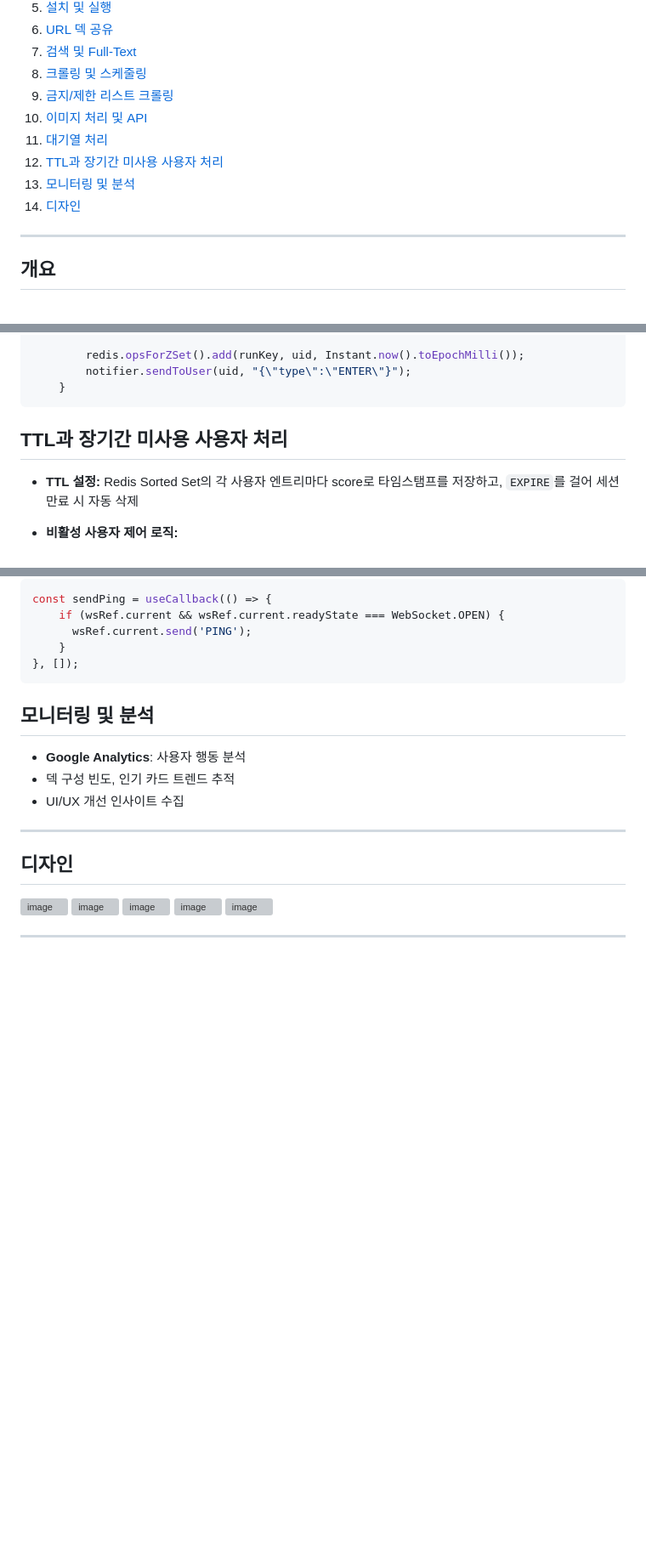
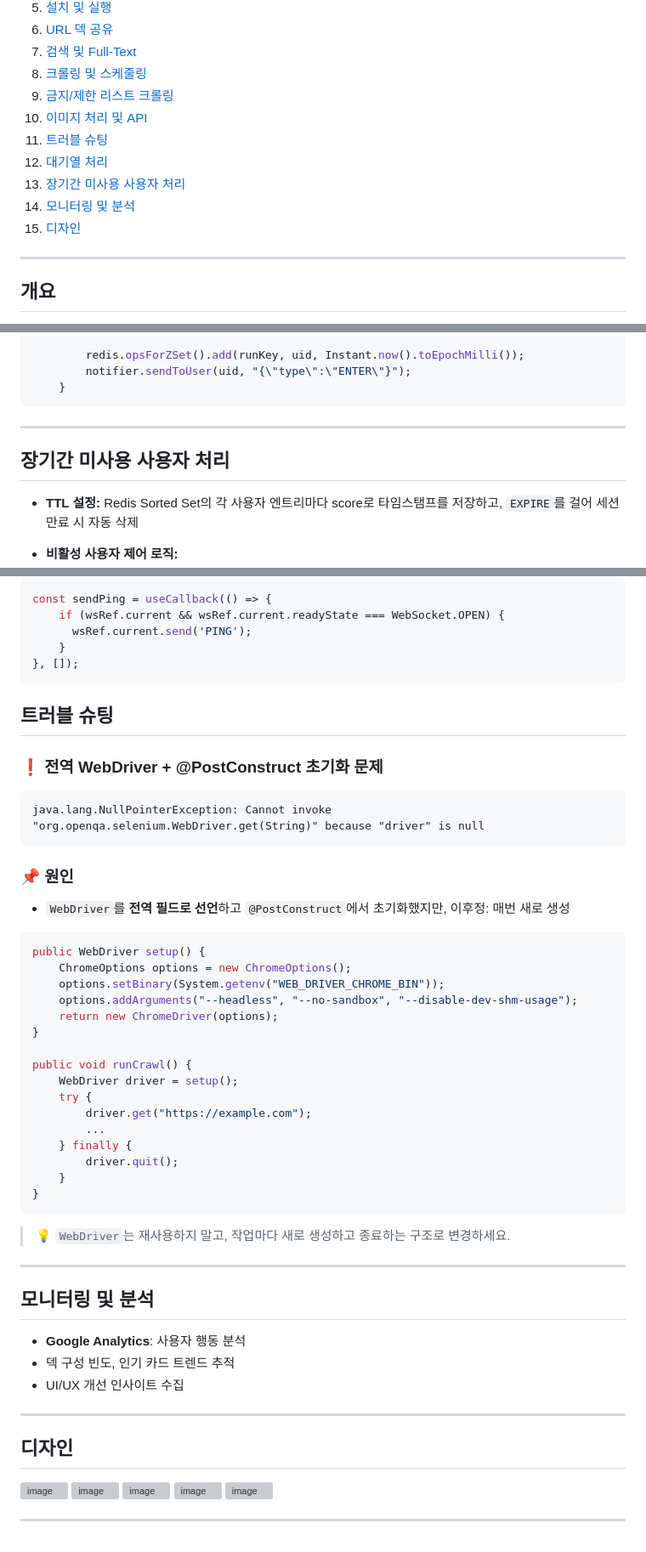
Before and after one commit to asbazq/YuGiOhDeck, a Markdown page: README.md, 3 parts joined by grey strips. Shown: that part at 85% size. Drawn GitHub-style; blank space fills up the shorter version; grey boxes are pictures that could not be loaded.

````diff
--- a/README.md
+++ b/README.md
@@ -18,10 +18,11 @@
 8. [크롤링 및 스케줄링](#크롤링-및-스케줄링)
 9. [금지/제한 리스트 크롤링](#금지제한-리스트-크롤링)
 10. [이미지 처리 및 API](#이미지-처리-및-api)
-11. [대기열 처리](#대기열-처리)
-12. [TTL과 장기간 미사용 사용자 처리](#TTL과-장기간-미사용-사용자-처리)
-13. [모니터링 및 분석](#모니터링-및-분석)
-14. [디자인](#디자인)
+11. [트러블 슈팅](#트러블-슈팅)
+12. [대기열 처리](#대기열-처리)
+13. [장기간 미사용 사용자 처리](#장기간-미사용-사용자-처리)
+14. [모니터링 및 분석](#모니터링-및-분석)
+15. [디자인](#디자인)
 
 ---
 
@@ -246,8 +247,10 @@ window.history.pushState({}, '', `?deck=${encodeURIComponent(encoded)}`);
         notifier.sendToUser(uid, "{\"type\":\"ENTER\"}");
     }
 ```
+---
 
-## TTL과 장기간 미사용 사용자 처리
+
+## 장기간 미사용 사용자 처리
 
 * **TTL 설정:** Redis Sorted Set의 각 사용자 엔트리마다 score로 타임스탬프를 저장하고, `EXPIRE`를 걸어 세션 만료 시 자동 삭제
 * **비활성 사용자 제어 로직:**
@@ -274,6 +277,42 @@ const sendPing = useCallback(() => {
 }, []);
 ```
 
+## 트러블 슈팅
+
+### ❗ 전역 WebDriver + @PostConstruct 초기화 문제
+
+```text
+java.lang.NullPointerException: Cannot invoke "org.openqa.selenium.WebDriver.get(String)" because "driver" is null
+```
+
+### 📌 원인
+
+* `WebDriver`를 **전역 필드로 선언**하고 `@PostConstruct`에서 초기화했지만,
+  이후정: 매번 새로 생성
+
+```java
+public WebDriver setup() {
+    ChromeOptions options = new ChromeOptions();
+    options.setBinary(System.getenv("WEB_DRIVER_CHROME_BIN"));
+    options.addArguments("--headless", "--no-sandbox", "--disable-dev-shm-usage");
+    return new ChromeDriver(options);
+}
+
+public void runCrawl() {
+    WebDriver driver = setup();
+    try {
+        driver.get("https://example.com");
+        ...
+    } finally {
+        driver.quit();
+    }
+}
+```
+
+> 💡 `WebDriver`는 재사용하지 말고, 작업마다 새로 생성하고 종료하는 구조로 변경하세요.
+
+---
+
 
 ## 모니터링 및 분석
 
````
